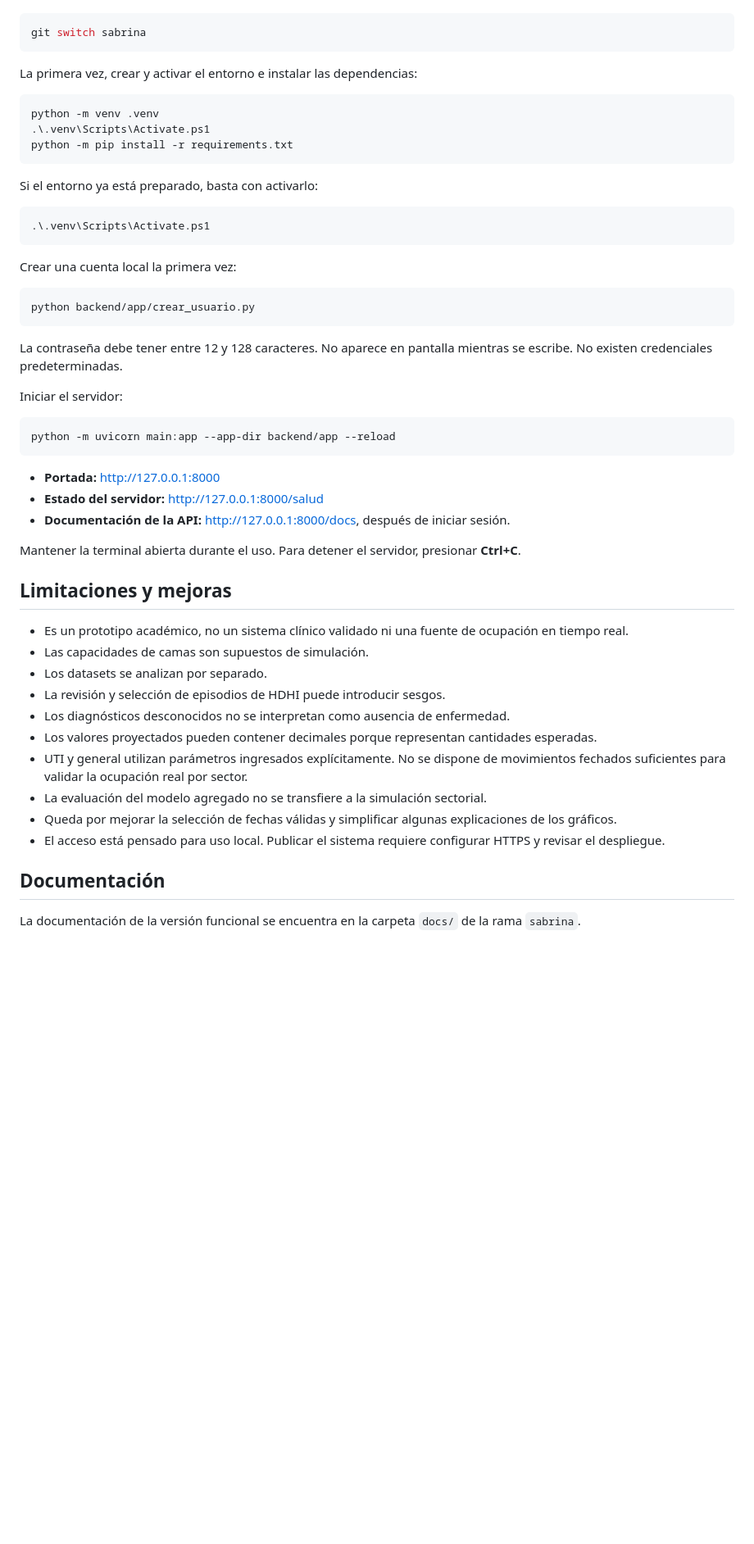
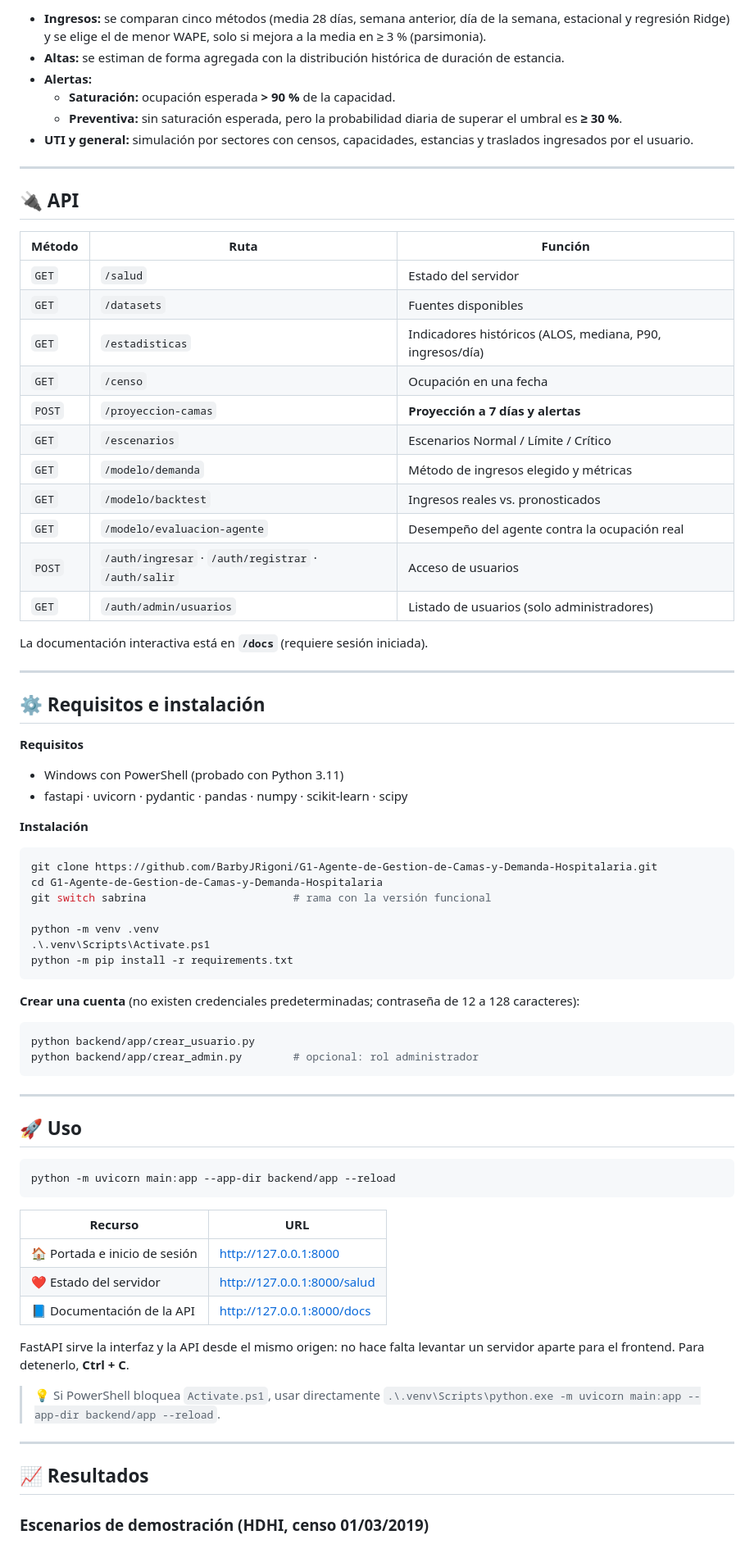
Before and after one commit to BarbyJRigoni/G1-Agente-de-Gestion-de-Camas-y-Demanda-Hospitalaria, a Markdown page: README.md, the part around one of its changes. Shown at 82% size. Drawn GitHub-style; blank space fills up the shorter version.

````diff
--- a/README.md
+++ b/README.md
@@ -154,56 +139,79 @@ Desde la raíz del proyecto, utilizar la rama funcional:
+- **Ingresos:** se comparan cinco métodos (media 28 días, semana anterior, día de la semana, estacional y regresión Ridge) y se elige el de menor WAPE, solo si mejora a la media en ≥ 3 % (parsimonia).
+- **Altas:** se estiman de forma agregada con la distribución histórica de duración de estancia.
+- **Alertas:**
+  - **Saturación:** ocupación esperada **> 90 %** de la capacidad.
+  - **Preventiva:** sin saturación esperada, pero la probabilidad diaria de superar el umbral es **≥ 30 %**.
+- **UTI y general:** simulación por sectores con censos, capacidades, estancias y traslados ingresados por el usuario.
+
+---
+
+## 🔌 API
+
+| Método | Ruta | Función |
+|---|---|---|
+| `GET` | `/salud` | Estado del servidor |
+| `GET` | `/datasets` | Fuentes disponibles |
+| `GET` | `/estadisticas` | Indicadores históricos (ALOS, mediana, P90, ingresos/día) |
+| `GET` | `/censo` | Ocupación en una fecha |
+| `POST` | `/proyeccion-camas` | **Proyección a 7 días y alertas** |
+| `GET` | `/escenarios` | Escenarios Normal / Límite / Crítico |
+| `GET` | `/modelo/demanda` | Método de ingresos elegido y métricas |
+| `GET` | `/modelo/backtest` | Ingresos reales vs. pronosticados |
+| `GET` | `/modelo/evaluacion-agente` | Desempeño del agente contra la ocupación real |
+| `POST` | `/auth/ingresar` · `/auth/registrar` · `/auth/salir` | Acceso de usuarios |
+| `GET` | `/auth/admin/usuarios` | Listado de usuarios (solo administradores) |
+
+La documentación interactiva está en **`/docs`** (requiere sesión iniciada).
+
+---
+
+## ⚙️ Requisitos e instalación
+
+**Requisitos**
+
+- Windows con PowerShell (probado con Python 3.11)
+- fastapi · uvicorn · pydantic · pandas · numpy · scikit-learn · scipy
+
+**Instalación**
 
 ```powershell
-git switch sabrina
-```
+git clone https://github.com/BarbyJRigoni/G1-Agente-de-Gestion-de-Camas-y-Demanda-Hospitalaria.git
+cd G1-Agente-de-Gestion-de-Camas-y-Demanda-Hospitalaria
+git switch sabrina                       # rama con la versión funcional
 
-La primera vez, crear y activar el entorno e instalar las dependencias:
-
-```powershell
 python -m venv .venv
 .\.venv\Scripts\Activate.ps1
 python -m pip install -r requirements.txt
 ```
 
-Si el entorno ya está preparado, basta con activarlo:
-
-```powershell
-.\.venv\Scripts\Activate.ps1
-```
-
-Crear una cuenta local la primera vez:
+**Crear una cuenta** (no existen credenciales predeterminadas; contraseña de 12 a 128 caracteres):
 
 ```powershell
 python backend/app/crear_usuario.py
+python backend/app/crear_admin.py        # opcional: rol administrador
 ```
 
-La contraseña debe tener entre 12 y 128 caracteres. No aparece en pantalla mientras se escribe. No existen credenciales predeterminadas.
+---
 
-Iniciar el servidor:
+## 🚀 Uso
 
 ```powershell
 python -m uvicorn main:app --app-dir backend/app --reload
 ```
 
-- **Portada:** http://127.0.0.1:8000
-- **Estado del servidor:** http://127.0.0.1:8000/salud
-- **Documentación de la API:** http://127.0.0.1:8000/docs, después de iniciar sesión.
+| Recurso | URL |
+|---|---|
+| 🏠 Portada e inicio de sesión | http://127.0.0.1:8000 |
+| ❤️ Estado del servidor | http://127.0.0.1:8000/salud |
+| 📘 Documentación de la API | http://127.0.0.1:8000/docs |
 
-Mantener la terminal abierta durante el uso. Para detener el servidor, presionar **Ctrl+C**.
+FastAPI sirve la interfaz y la API desde el mismo origen: no hace falta levantar un servidor aparte para el frontend. Para detenerlo, **Ctrl + C**.
 
-## Limitaciones y mejoras
+> 💡 Si PowerShell bloquea `Activate.ps1`, usar directamente `.\.venv\Scripts\python.exe -m uvicorn main:app --app-dir backend/app --reload`.
 
-- Es un prototipo académico, no un sistema clínico validado ni una fuente de ocupación en tiempo real.
-- Las capacidades de camas son supuestos de simulación.
-- Los datasets se analizan por separado.
-- La revisión y selección de episodios de HDHI puede introducir sesgos.
-- Los diagnósticos desconocidos no se interpretan como ausencia de enfermedad.
-- Los valores proyectados pueden contener decimales porque representan cantidades esperadas.
-- UTI y general utilizan parámetros ingresados explícitamente. No se dispone de movimientos fechados suficientes para validar la ocupación real por sector.
-- La evaluación del modelo agregado no se transfiere a la simulación sectorial.
-- Queda por mejorar la selección de fechas válidas y simplificar algunas explicaciones de los gráficos.
-- El acceso está pensado para uso local. Publicar el sistema requiere configurar HTTPS y revisar el despliegue.
+---
 
-## Documentación
+## 📈 Resultados
 
-La documentación de la versión funcional se encuentra en la carpeta `docs/` de la rama `sabrina`.
+### Escenarios de demostración (HDHI, censo 01/03/2019)
 
````
Also changed, not shown: other parts of README.md (+181 -126 lines), docs/Manual_de_instalacion.md (added, +317 -0 lines).
